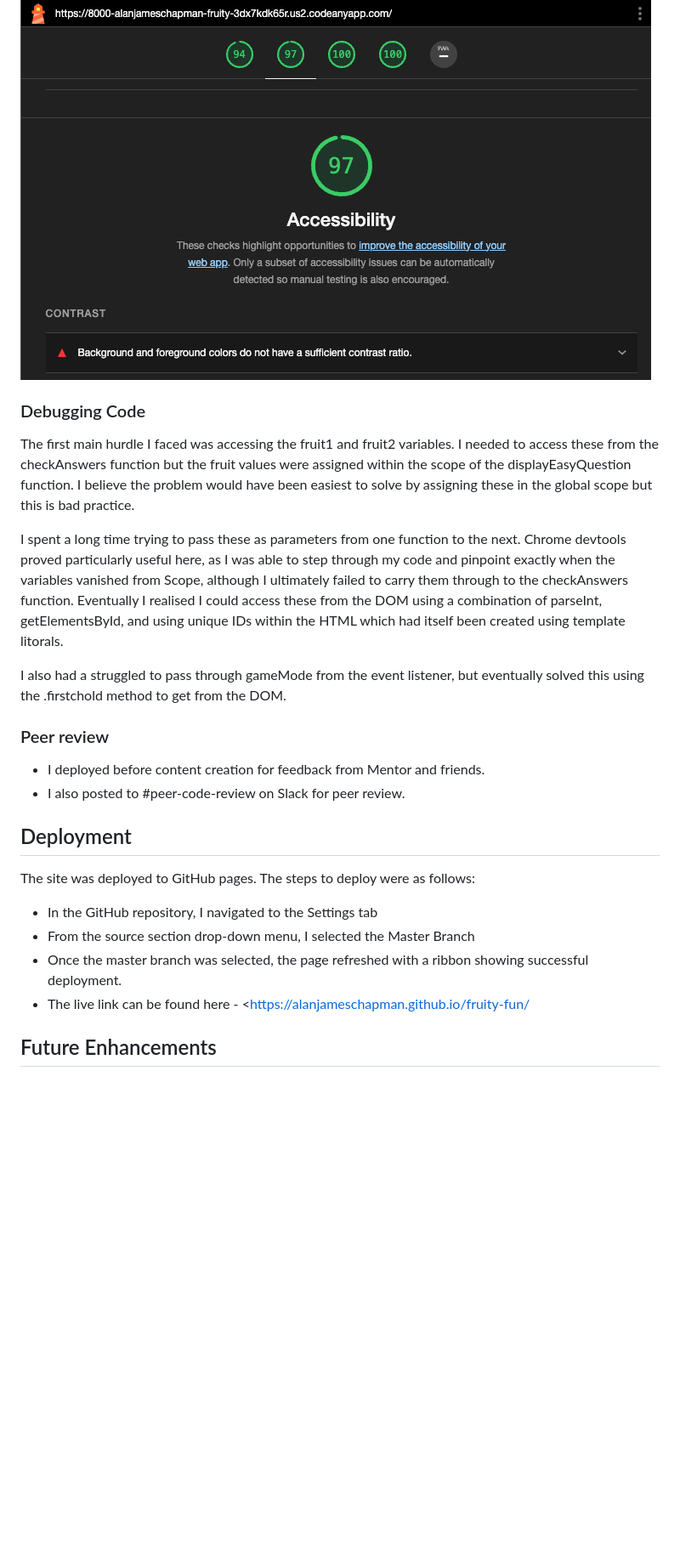
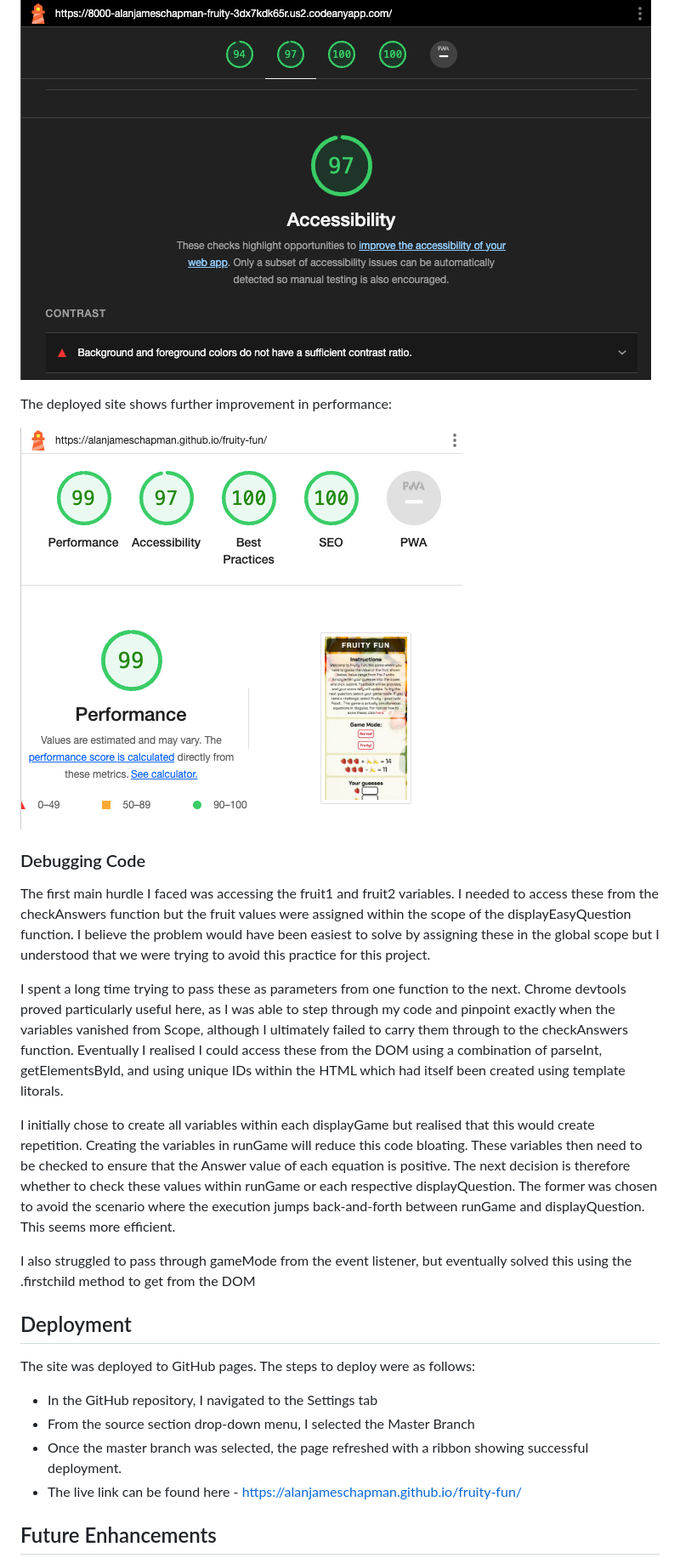
Before and after one commit to alanjameschapman/fruity-fun, a Markdown page: README.md, the part around the change printed below. Shown: that part at 85% size. GitHub-like rendering; pictures changed too: docs/lighthouse/lighthouse-deployed.png (added); blank space fills up the shorter version.

```diff
--- a/README.md
+++ b/README.md
@@ -96,18 +99,19 @@ Adding aria-labels to the input fields improves accessibility from 87 to 97:
 
 ![Lighthouse aria-label](/docs/lighthouse/lighthouse-aria-label.png)
 
+The deployed site shows further improvement in performance:
+
+![Lighthouse deployed](/docs/lighthouse/lighthouse-deployed.png)
+
 ### Debugging Code
 
-The first main hurdle I faced was accessing the fruit1 and fruit2 variables. I needed to access these from the checkAnswers function but the fruit values were assigned within the scope of the displayEasyQuestion function. I believe the problem would have been easiest to solve by assigning these in the global scope but this is bad practice.
+The first main hurdle I faced was accessing the fruit1 and fruit2 variables. I needed to access these from the checkAnswers function but the fruit values were assigned within the scope of the displayEasyQuestion function. I believe the problem would have been easiest to solve by assigning these in the global scope but I understood that we were trying to avoid this practice for this project.
 
 I spent a long time trying to pass these as parameters from one function to the next. Chrome devtools proved particularly useful here, as I was able to step through my code and pinpoint exactly when the variables vanished from Scope, although I ultimately failed to carry them through to the checkAnswers function. Eventually I realised I could access these from the DOM using a combination of parseInt, getElementsById, and using unique IDs within the HTML which had itself been created using template litorals.
 
-I also had a struggled to pass through gameMode from the event listener, but eventually solved this using the .firstchold method to get from the DOM.
+I initially chose to create all variables within each displayGame but realised that this would create repetition. Creating the variables in runGame will reduce this code bloating. These variables then need to be checked to ensure that the Answer value of each equation is positive. The next decision is therefore whether to check these values within runGame or each respective displayQuestion. The former was chosen to avoid the scenario where the execution jumps back-and-forth between runGame and displayQuestion. This seems more efficient.
 
-### Peer review
-
-- I deployed before content creation for feedback from Mentor and friends.
-- I also posted to #peer-code-review on Slack for peer review.
+I also struggled to pass through gameMode from the event listener, but eventually solved this using the .firstchild method to get from the DOM
 
 ## Deployment
 
@@ -116,7 +120,7 @@ The site was deployed to GitHub pages. The steps to deploy were as follows:
 - In the GitHub repository, I navigated to the Settings tab
 - From the source section drop-down menu, I selected the Master Branch
 - Once the master branch was selected, the page refreshed with a ribbon showing successful deployment.
-- The live link can be found here - <<https://alanjameschapman.github.io/fruity-fun/>
+- The live link can be found here - <https://alanjameschapman.github.io/fruity-fun/>
 
 ## Future Enhancements
 
```
Also changed, not shown: other parts of README.md (+36 -50 lines), docs/screenshots/am-i-responsive.png (added), docs/screenshots/html-warning.png (added), 2 other files.
